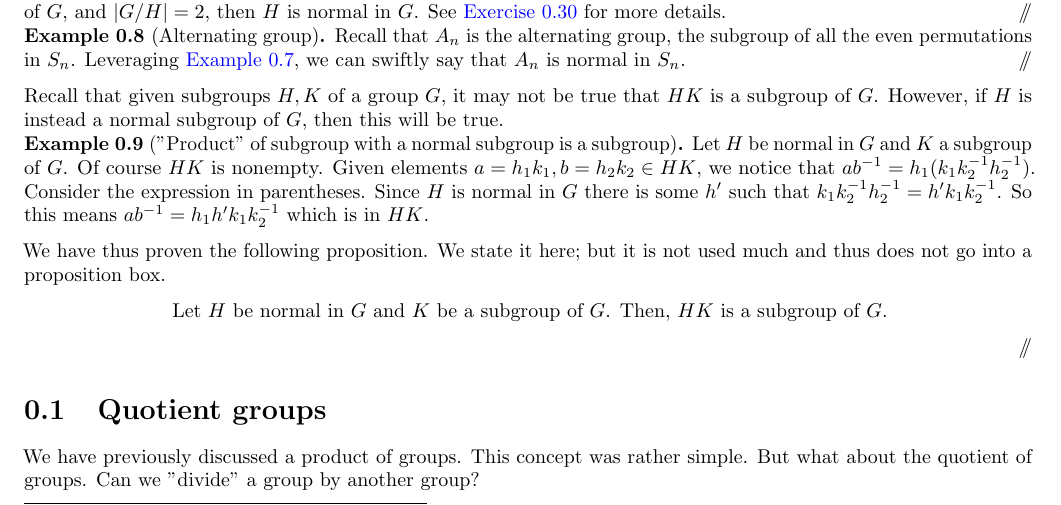
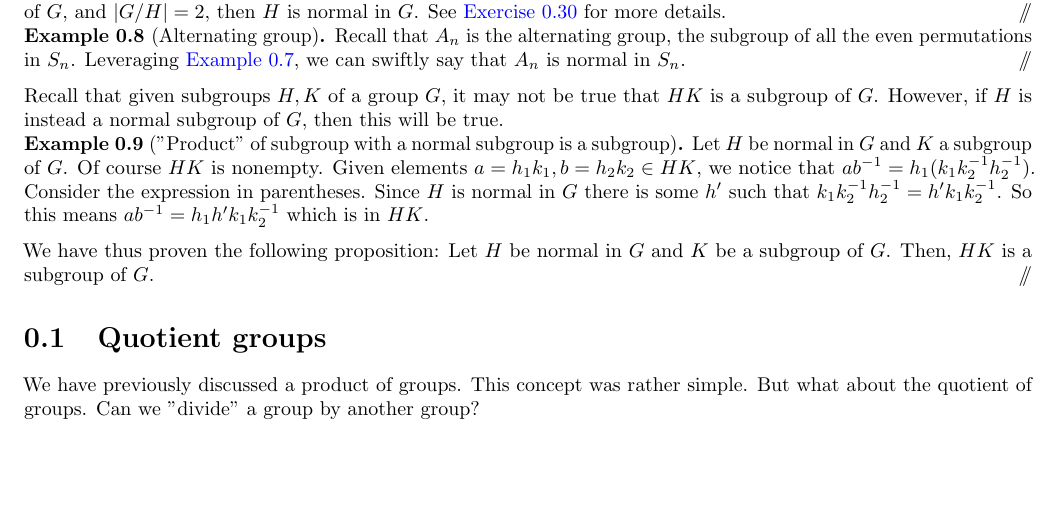
Before and after one commit to bushshrub/algebra-book, a LaTeX document (chapter-normal-subgroups-homomorphisms.tex): part of page 1 of 4, cut so that both start at the same text, the shorter picture padded with empty space. Compiled offline with pdfLaTeX.

Commit message:
remove the useless center

```diff
--- a/chapter-normal-subgroups-homomorphisms.tex
+++ b/chapter-normal-subgroups-homomorphisms.tex
@@ -95,11 +95,8 @@ this will be true.
     k_2\inv h_2\inv = h' k_1 k_2\inv$. So this means $ab\inv = h_1 h' k_1
     k_2\inv$ which is in $HK$.
 
-    We have thus proven the following proposition. We state it here; but it is
-    not used much and thus does not go into a proposition box.
-    \begin{center}
-        Let $H$ be normal in $G$ and $K$ be a subgroup of $G$. Then, $HK$ is a subgroup of $G$.
-    \end{center}
+    We have thus proven the following proposition: Let $H$ be normal in $G$ and
+    $K$ be a subgroup of $G$. Then, $HK$ is a subgroup of $G$.
 \end{example}
 
 
```
